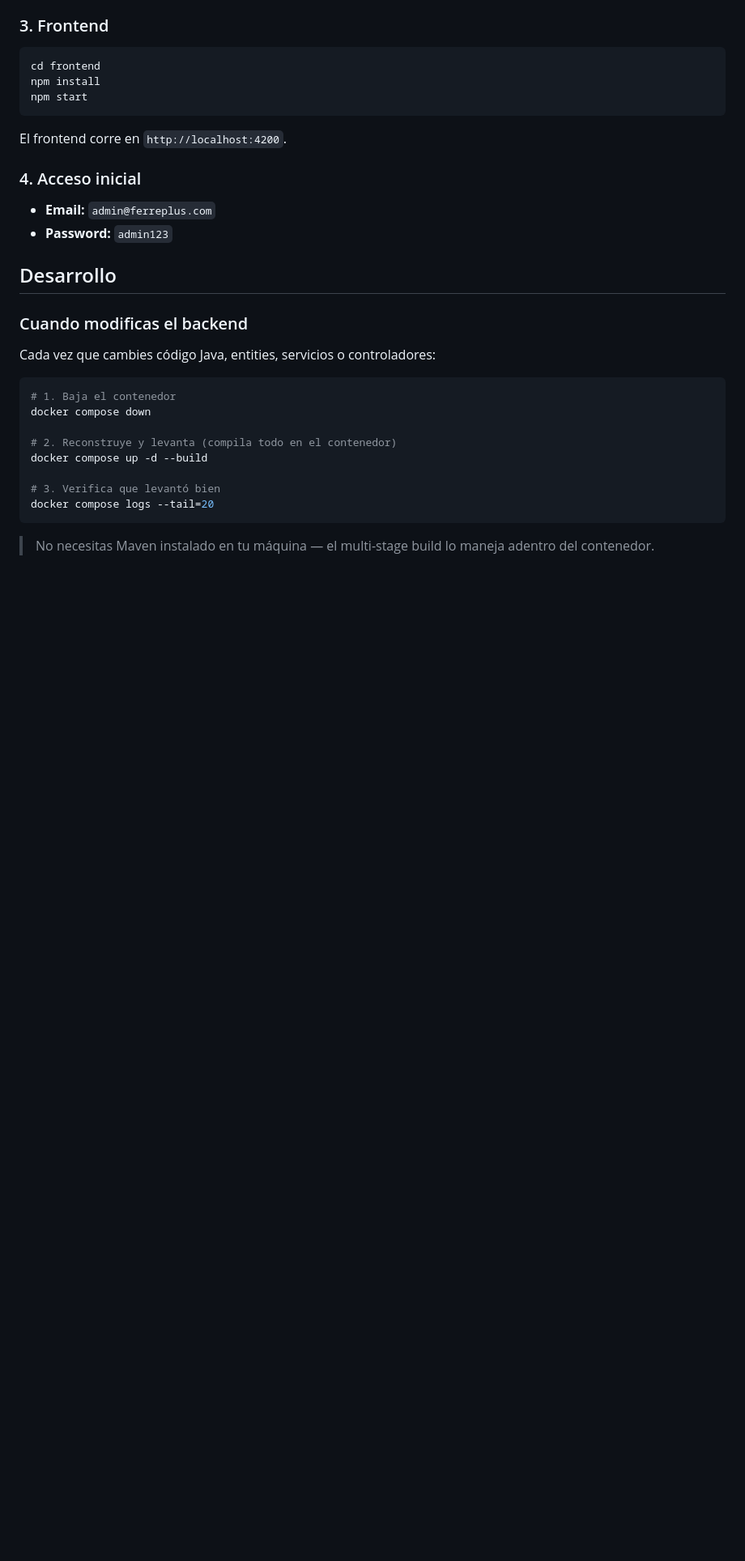
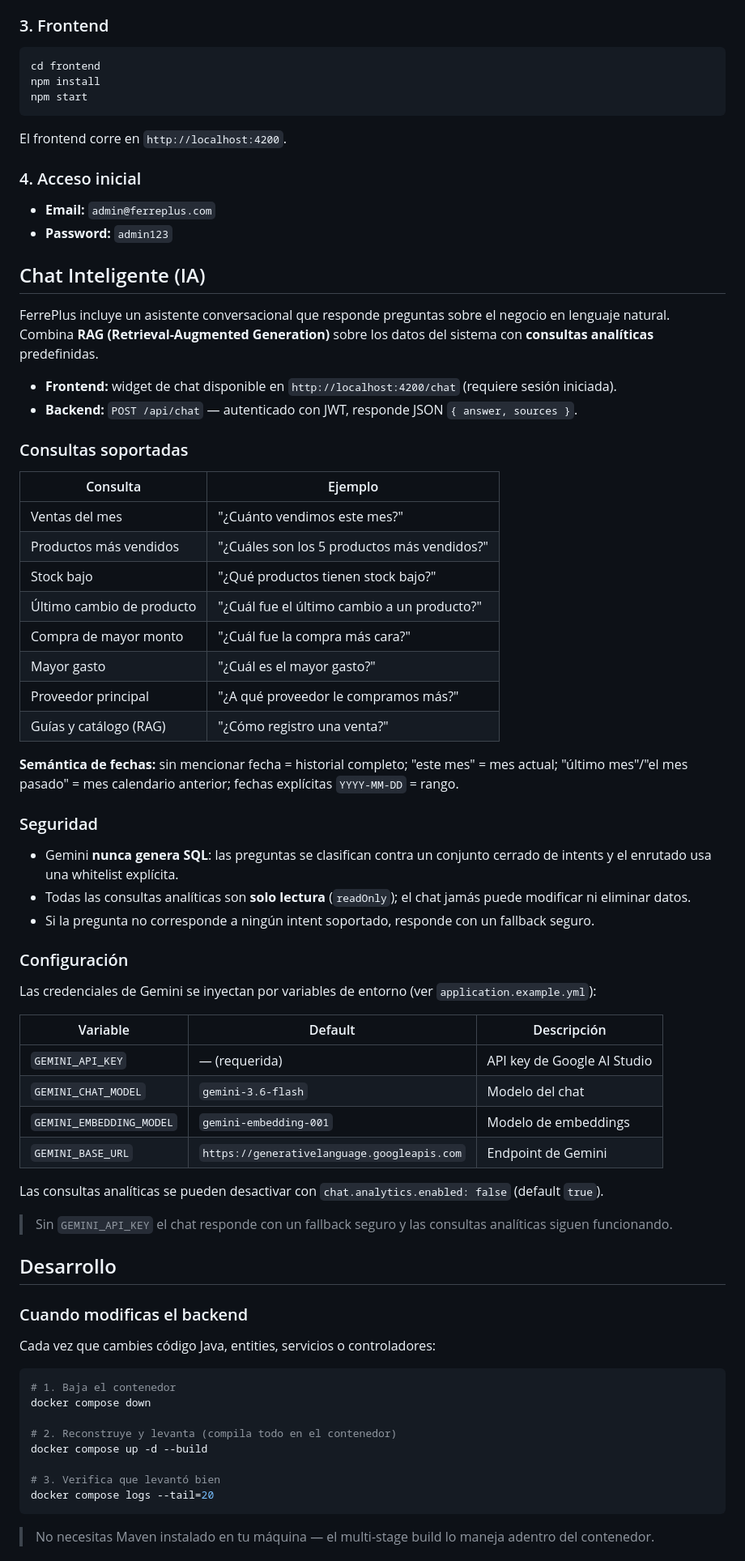
Before and after one commit to AndresCagua/FerrePlus, a Markdown page: README.md, the part around one of its changes. Shown at 81% size. GitHub-like rendering; blank space fills up the shorter version.

Commit message:
20260814
docs(readme): documentar chat IA y consultas analiticas

- Seccion Chat Inteligente con consultas soportadas y ejemplos
- Configuracion Gemini (API key, modelos, flag analytics)
- Stack: Gemini y pgvector; endpoint POST /api/chat

```diff
--- a/README.md
+++ b/README.md
@@ -57,6 +58,49 @@ El frontend corre en `http://localhost:4200`.
 
 - **Email:** `admin@ferreplus.com`
 - **Password:** `admin123`
+
+## Chat Inteligente (IA)
+
+FerrePlus incluye un asistente conversacional que responde preguntas sobre el negocio en lenguaje natural. Combina **RAG (Retrieval-Augmented Generation)** sobre los datos del sistema con **consultas analíticas** predefinidas.
+
+- **Frontend:** widget de chat disponible en `http://localhost:4200/chat` (requiere sesión iniciada).
+- **Backend:** `POST /api/chat` — autenticado con JWT, responde JSON `{ answer, sources }`.
+
+### Consultas soportadas
+
+| Consulta | Ejemplo |
+| -------- | ------- |
+| Ventas del mes | "¿Cuánto vendimos este mes?" |
+| Productos más vendidos | "¿Cuáles son los 5 productos más vendidos?" |
+| Stock bajo | "¿Qué productos tienen stock bajo?" |
+| Último cambio de producto | "¿Cuál fue el último cambio a un producto?" |
+| Compra de mayor monto | "¿Cuál fue la compra más cara?" |
+| Mayor gasto | "¿Cuál es el mayor gasto?" |
+| Proveedor principal | "¿A qué proveedor le compramos más?" |
+| Guías y catálogo (RAG) | "¿Cómo registro una venta?" |
+
+**Semántica de fechas:** sin mencionar fecha = historial completo; "este mes" = mes actual; "último mes"/"el mes pasado" = mes calendario anterior; fechas explícitas `YYYY-MM-DD` = rango.
+
+### Seguridad
+
+- Gemini **nunca genera SQL**: las preguntas se clasifican contra un conjunto cerrado de intents y el enrutado usa una whitelist explícita.
+- Todas las consultas analíticas son **solo lectura** (`readOnly`); el chat jamás puede modificar ni eliminar datos.
+- Si la pregunta no corresponde a ningún intent soportado, responde con un fallback seguro.
+
+### Configuración
+
+Las credenciales de Gemini se inyectan por variables de entorno (ver `application.example.yml`):
+
+| Variable | Default | Descripción |
+| -------- | ------- | ----------- |
+| `GEMINI_API_KEY` | — (requerida) | API key de Google AI Studio |
+| `GEMINI_CHAT_MODEL` | `gemini-3.6-flash` | Modelo del chat |
+| `GEMINI_EMBEDDING_MODEL` | `gemini-embedding-001` | Modelo de embeddings |
+| `GEMINI_BASE_URL` | `https://generativelanguage.googleapis.com` | Endpoint de Gemini |
+
+Las consultas analíticas se pueden desactivar con `chat.analytics.enabled: false` (default `true`).
+
+> Sin `GEMINI_API_KEY` el chat responde con un fallback seguro y las consultas analíticas siguen funcionando.
 
 ## Desarrollo
 
```
Also changed, not shown: other parts of README.md (+4 -1 lines).
